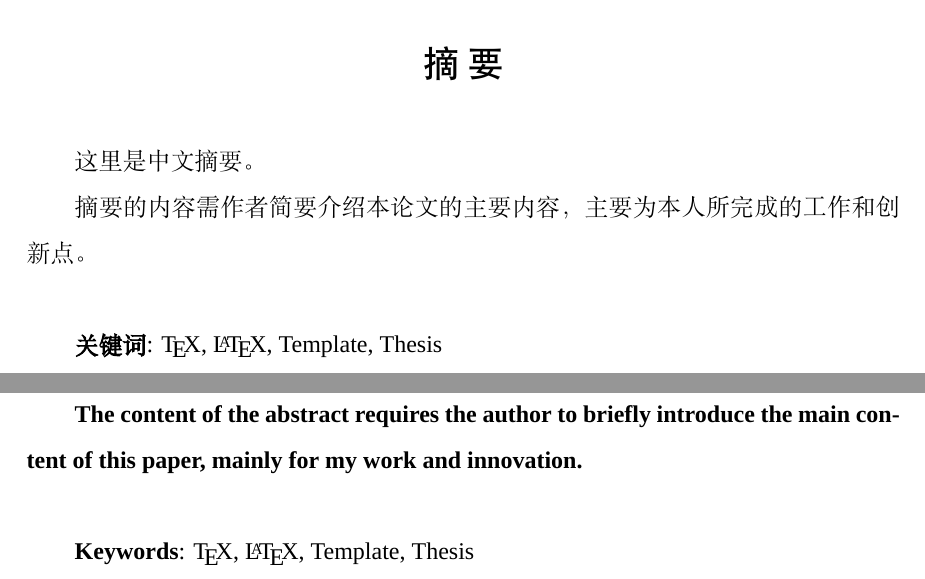
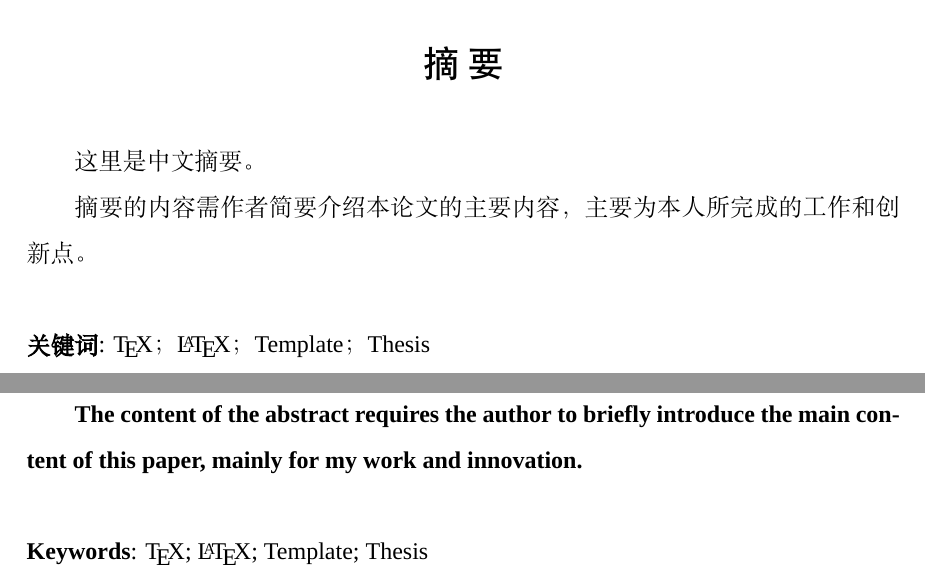
Before and after one commit to shuosc/SHU-Bachelor-Thesis-OSC, a LaTeX thesis (main.tex, which reads contents/abstract.tex, shuthesis.cls): two parts of pages 3 and 4 of 19, joined at a grey line, cut so that both start at the same text. Compiled offline with XeLaTeX; a missing font is replaced by an installed copy or a similar font.

Commit message:
style: update reference format and abstract keyword format (#56)

```diff
--- a/contents/abstract.tex
+++ b/contents/abstract.tex
@@ -15,7 +15,7 @@
 点。
 
 \vspace{8mm}
-\textbf{关键词}: \TeX, \LaTeX, Template, Thesis
+\noindent \textbf{关键词}: \TeX； \LaTeX； Template； Thesis
 
 \newpage
 {
@@ -31,4 +31,4 @@ Abstract in English.
 
 \vspace{8mm}
 
-\textbf{Keywords}: \TeX, \LaTeX, Template, Thesis
+\noindent \textbf{Keywords}: \TeX; \LaTeX; Template; Thesis
--- a/shuthesis.cls
+++ b/shuthesis.cls
@@ -608,7 +608,8 @@
 \let\l@table\l@figure
 \renewenvironment{thebibliography}[1]{%
     \shu@chapter*{\bibname}%
-    \wuhao[1.5]
+    \xiaosi
+    \setlength{\baselineskip}{23pt}
     \list{\@biblabel{\@arabic\c@enumiv}}%
     {\renewcommand{\makelabel}[1]{##1\hfill}
         \settowidth\labelwidth{1.1cm}
```
